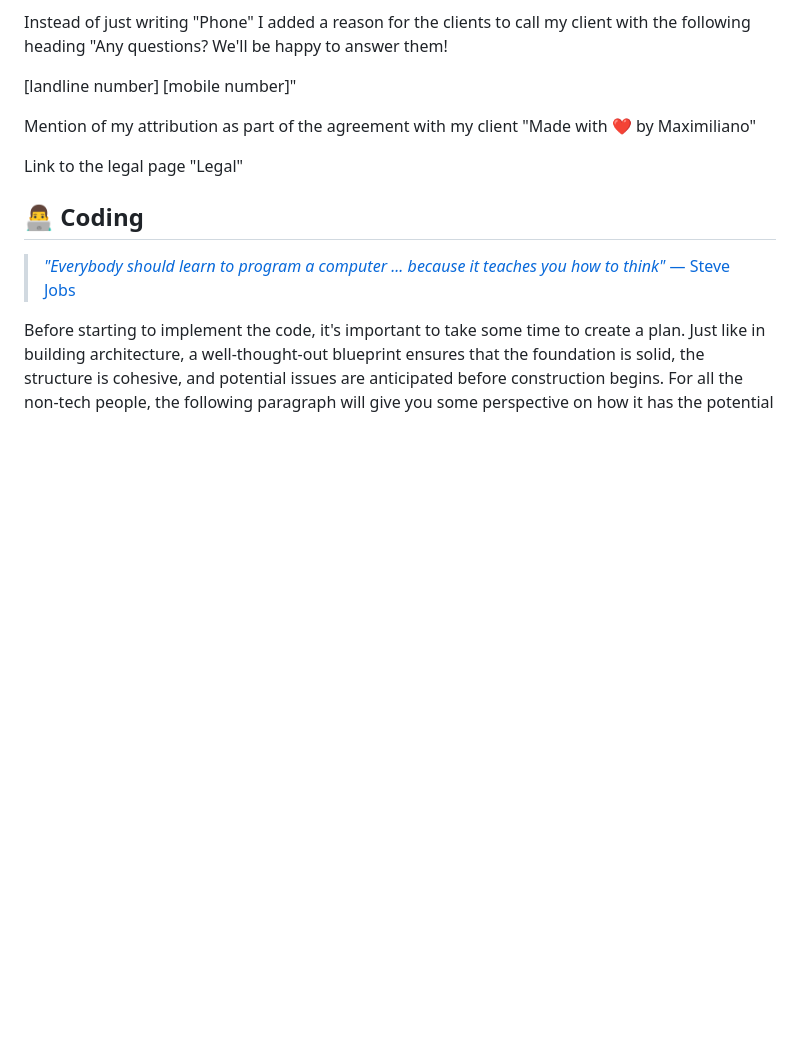
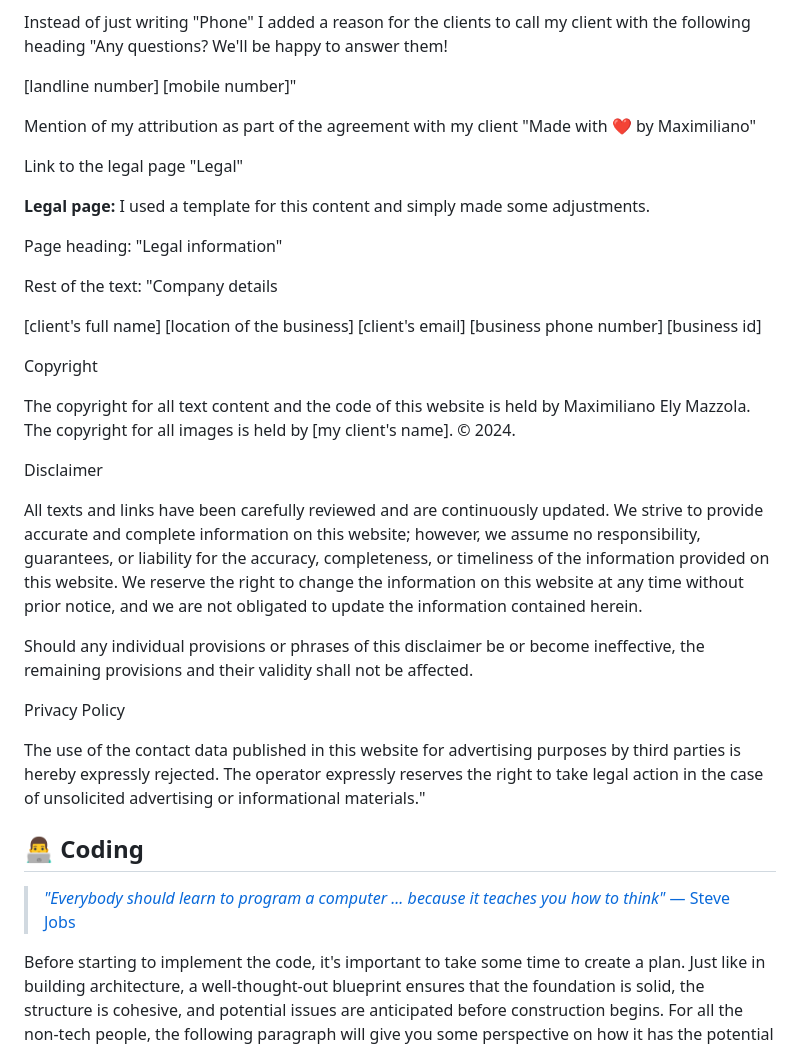
Before and after one commit to xMazzmax/coiffeur-seren, a Markdown page: README.md, the part around the change. Drawn GitHub-style; blank space fills up the shorter version.

Commit message:
add legal copy to results in "copywriting"

```diff
--- a/README.md
+++ b/README.md
@@ -531,6 +531,34 @@ Mention of my attribution as part of the agreement with my client
 Link to the legal page
 "Legal"
 
+**Legal page:**
+I used a template for this content and simply made some adjustments.
+
+Page heading: "Legal information"
+
+Rest of the text:
+"Company details
+
+[client's full name]
+[location of the business]
+[client's email]
+[business phone number]
+[business id]
+
+Copyright
+
+The copyright for all text content and the code of this website is held by Maximiliano Ely Mazzola. The copyright for all images is held by [my client's name]. © 2024.
+
+Disclaimer
+
+All texts and links have been carefully reviewed and are continuously updated. We strive to provide accurate and complete information on this website; however, we assume no responsibility, guarantees, or liability for the accuracy, completeness, or timeliness of the information provided on this website. We reserve the right to change the information on this website at any time without prior notice, and we are not obligated to update the information contained herein.
+
+Should any individual provisions or phrases of this disclaimer be or become ineffective, the remaining provisions and their validity shall not be affected.
+
+Privacy Policy
+
+The use of the contact data published in this website for advertising purposes by third parties is hereby expressly rejected. The operator expressly reserves the right to take legal action in the case of unsolicited advertising or informational materials."
+
 ## 👨‍💻 Coding
 
 > [_"Everybody should learn to program a computer ... because it teaches you how to think"_ ― Steve Jobs](https://youtube.com/shorts/esvgwME4NyI?si=gaXUJDlGYpfXsM83)
```
